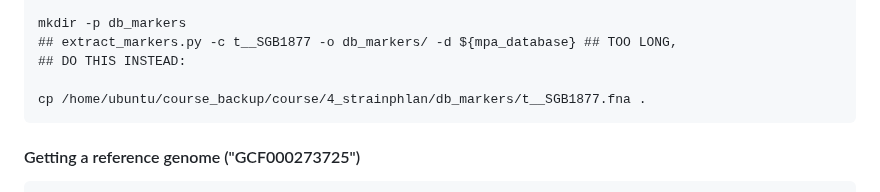
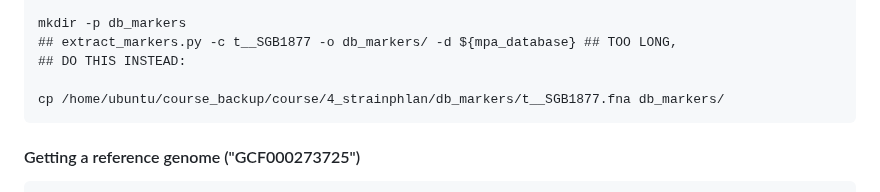
Before and after one commit to paolinomanghi/physalia_MGX_tutorials, a Markdown page: README.md, the part around the change. Drawn GitHub-style.

````diff
--- a/README.md
+++ b/README.md
@@ -303,7 +303,7 @@ mkdir -p db_markers
 ## extract_markers.py -c t__SGB1877 -o db_markers/ -d ${mpa_database} ## TOO LONG,
 ## DO THIS INSTEAD:
 
-cp /home/ubuntu/course_backup/course/4_strainphlan/db_markers/t__SGB1877.fna .
+cp /home/ubuntu/course_backup/course/4_strainphlan/db_markers/t__SGB1877.fna db_markers/
 ```
 
 #### Getting a reference genome ("GCF000273725")
````
